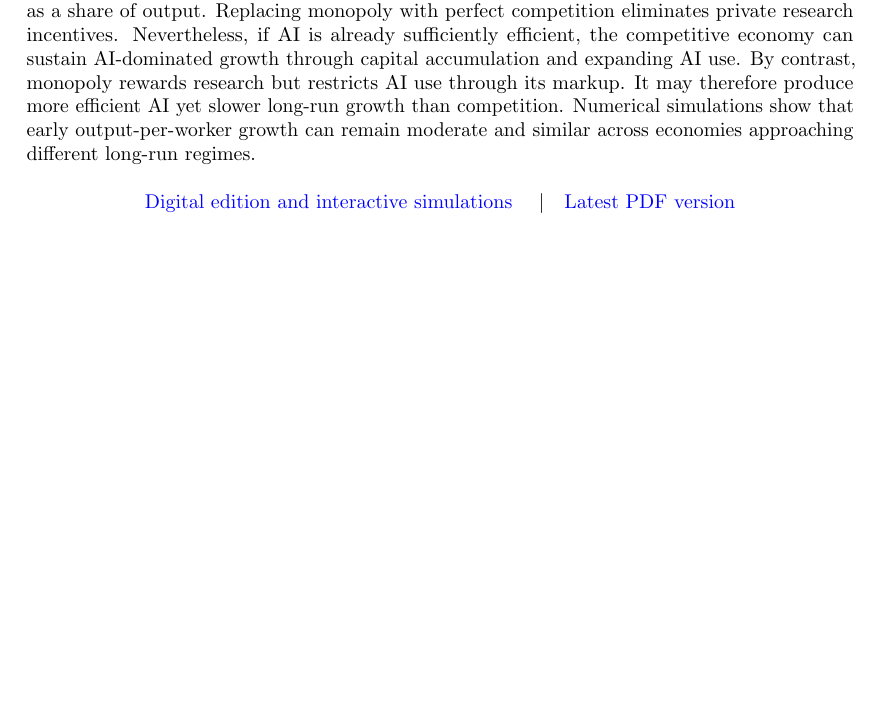
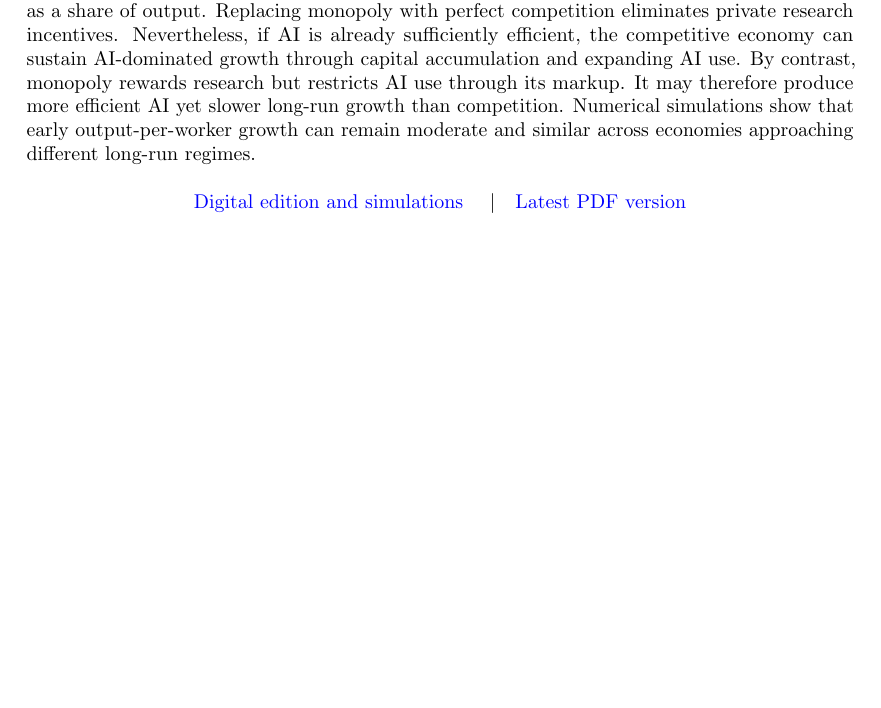
Before and after one commit to oliverpardo1979/ai-growth-and-labor, a LaTeX paper (main_rewrite.tex): part of page 1 of 95, cut so that both start at the same text, the shorter picture padded with empty space. Compiled offline with pdfLaTeX.

Commit message:
Remove interactive from simulations link label

```diff
--- a/main_rewrite.tex
+++ b/main_rewrite.tex
@@ -138,7 +138,7 @@ moderate and similar across economies approaching different long-run regimes.
 
 \begin{center}
 \small
-\href{https://oliverpardo1979.github.io/ai-growth-and-labor/}{Digital edition and interactive simulations}
+\href{https://oliverpardo1979.github.io/ai-growth-and-labor/}{Digital edition and simulations}
 \quad\textbar\quad
 \href{https://oliverpardo1979.github.io/ai-growth-and-labor/paper/the-future-of-growth-and-human-labor-under-recursive-ai-self-improvement.pdf}{Latest PDF version}
 \end{center}
```
